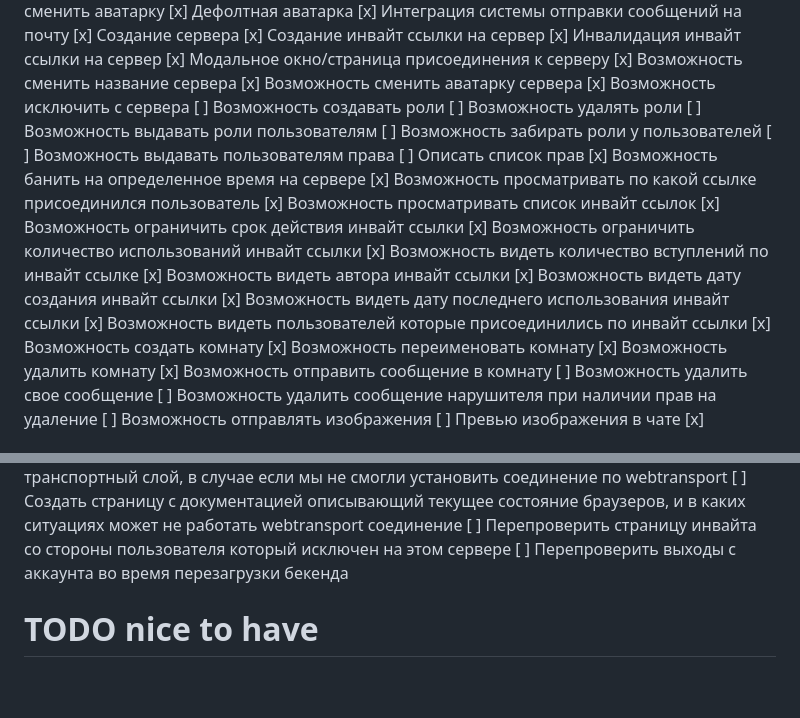
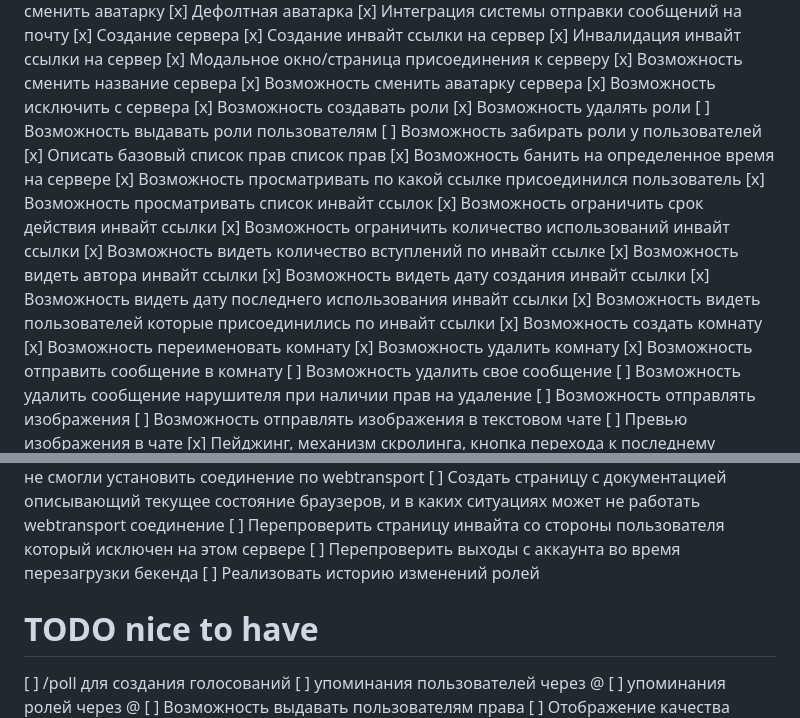
Before and after one commit to loject/cheenhub, a Markdown page: todo.md, 2 parts joined by grey strips. GitHub-like rendering; blank space fills up the shorter version.

Commit message:
Update project todo list

```diff
--- a/todo.md
+++ b/todo.md
@@ -18,12 +18,11 @@
 [x] Возможность сменить название сервера
 [x] Возможность сменить аватарку сервера
 [x] Возможность исключить с сервера
-[ ] Возможность создавать роли
-[ ] Возможность удалять роли
+[x] Возможность создавать роли
+[x] Возможность удалять роли
 [ ] Возможность выдавать роли пользователям
 [ ] Возможность забирать роли у пользователей
-[ ] Возможность выдавать пользователям права
-[ ] Описать список прав
+[x] Описать базовый список прав список прав
 [x] Возможность банить на определенное время на сервере
 [x] Возможность просматривать по какой ссылке присоединился пользователь
 [x] Возможность просматривать список инвайт ссылок
@@ -41,6 +40,7 @@
 [ ] Возможность удалить свое сообщение
 [ ] Возможность удалить сообщение нарушителя при наличии прав на удаление
 [ ] Возможность отправлять изображения
+[ ] Возможность отправлять изображения в текстовом чате
 [ ] Превью изображения в чате
 [x] Пейджинг, механизм скролинга, кнопка перехода к последнему сообщению
 [x] Возможность войти в голосовой комнаты
@@ -104,8 +104,13 @@
 [ ] Создать страницу с документацией описывающий текущее состояние браузеров, и в каких ситуациях может не работать webtransport соединение
 [ ] Перепроверить страницу инвайта со стороны пользователя который исключен на этом сервере
 [ ] Перепроверить выходы с аккаунта во время перезагрузки бекенда
+[ ] Реализовать историю изменений ролей
 
 # TODO nice to have
+[ ] /poll для создания голосований
+[ ] упоминания пользователей через @
+[ ] упоминания ролей через @
+[ ] Возможность выдавать пользователям права
 [ ] Отображение качества соединения участников голосовой комнате
 [ ] Настройка инфраструктуры - редис???
 [ ] Отображение статуса ошибки подключения к голосовой комнате в statusindicator
```
